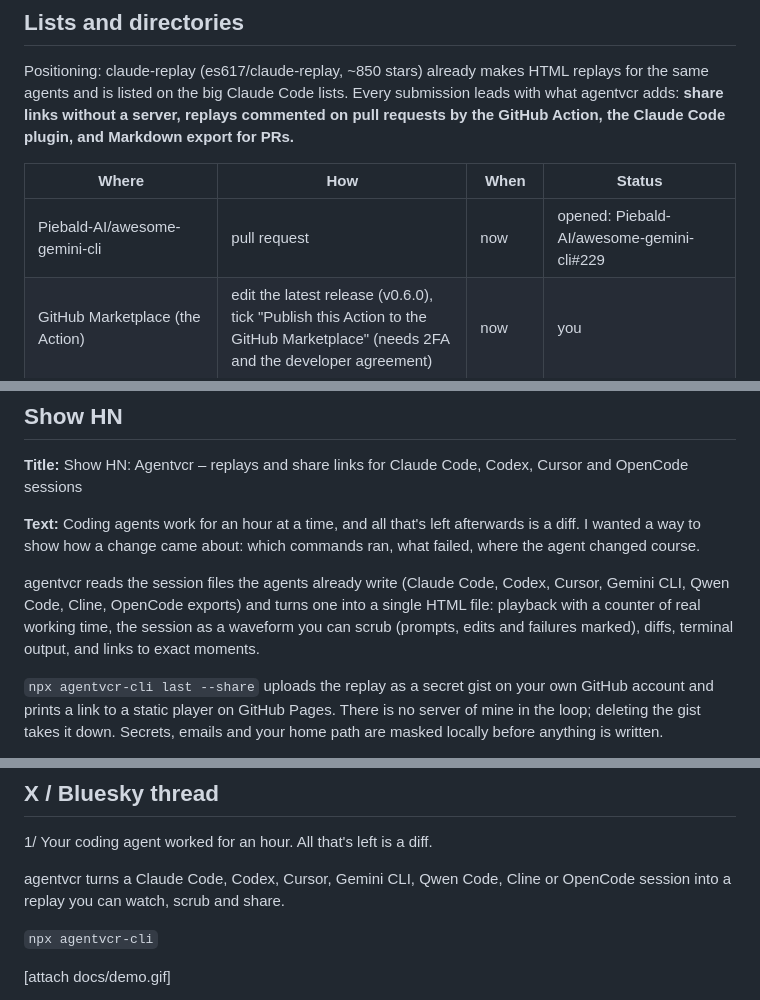
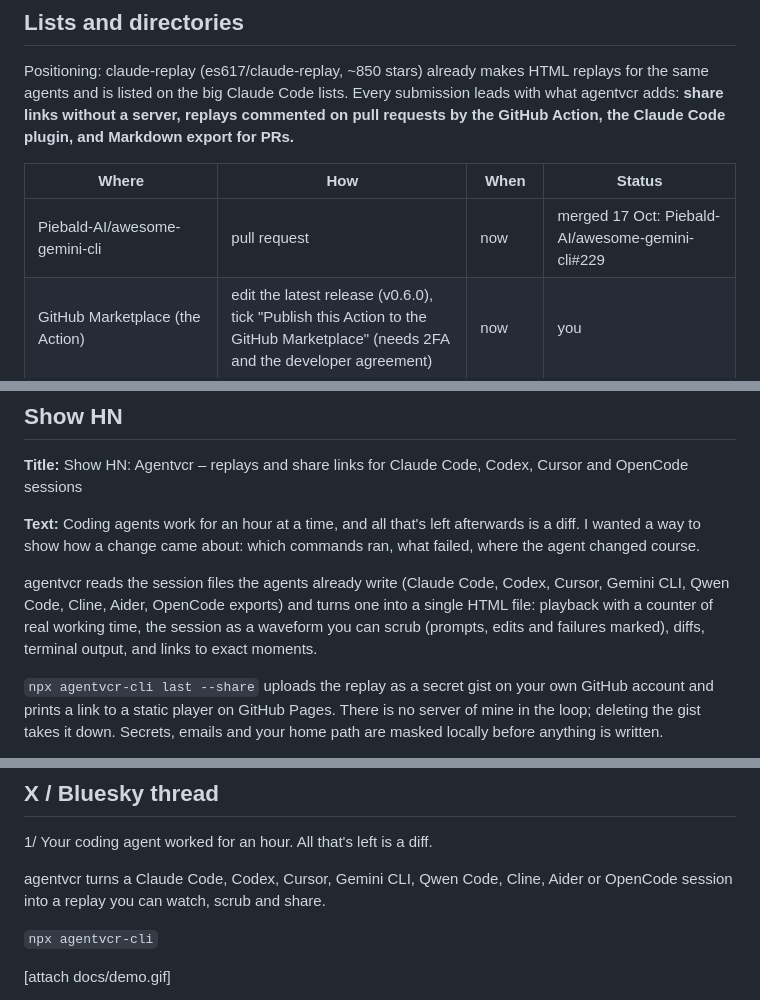
Before and after one commit to tojacob03/agentvcr, a Markdown page: launch/LAUNCH.md, 3 parts joined by grey strips. GitHub-like rendering.

Commit message:
Launch plan: eight agents, awesome-gemini-cli merged
Co-Authored-By: Claude Opus 5.5 <noreply@anthropic.com>

```diff
--- a/launch/LAUNCH.md
+++ b/launch/LAUNCH.md
@@ -19,7 +19,7 @@ Positioning: claude-replay (es617/claude-replay, ~850 stars) already makes HTML
 
 | Where | How | When | Status |
 |---|---|---|---|
-| Piebald-AI/awesome-gemini-cli | pull request | now | opened: Piebald-AI/awesome-gemini-cli#229 |
+| Piebald-AI/awesome-gemini-cli | pull request | now | merged 17 Oct: Piebald-AI/awesome-gemini-cli#229 |
 | GitHub Marketplace (the Action) | edit the latest release (v0.6.0), tick "Publish this Action to the GitHub Marketplace" (needs 2FA and the developer agreement) | now | you |
 | Anthropic's plugin directory | claude.ai/directory/manage → "Plugin bundle" (paid Claude plan); describe the gist upload clearly, the review checks data leaving the machine | now | you |
 | hesreallyhim/awesome-claude-code | the "recommend-resource" issue form on the website, filed by you, not an agent; projects must be 14 days old or have 100 stars | from 30 Oct 2026 | you |
@@ -36,7 +36,7 @@ For awesome-claude-code, a description in their style (one line, describes rathe
 **Text:**
 Coding agents work for an hour at a time, and all that's left afterwards is a diff. I wanted a way to show how a change came about: which commands ran, what failed, where the agent changed course.
 
-agentvcr reads the session files the agents already write (Claude Code, Codex, Cursor, Gemini CLI, Qwen Code, Cline, OpenCode exports) and turns one into a single HTML file: playback with a counter of real working time, the session as a waveform you can scrub (prompts, edits and failures marked), diffs, terminal output, and links to exact moments.
+agentvcr reads the session files the agents already write (Claude Code, Codex, Cursor, Gemini CLI, Qwen Code, Cline, Aider, OpenCode exports) and turns one into a single HTML file: playback with a counter of real working time, the session as a waveform you can scrub (prompts, edits and failures marked), diffs, terminal output, and links to exact moments.
 
 `npx agentvcr-cli last --share` uploads the replay as a secret gist on your own GitHub account and prints a link to a static player on GitHub Pages. There is no server of mine in the loop; deleting the gist takes it down. Secrets, emails and your home path are masked locally before anything is written.
 
@@ -50,7 +50,7 @@ Zero dependencies, under 50 KB. Masking is regex based, and I would love to hear
 
 1/ Your coding agent worked for an hour. All that's left is a diff.
 
-agentvcr turns a Claude Code, Codex, Cursor, Gemini CLI, Qwen Code, Cline or OpenCode session into a replay you can watch, scrub and share.
+agentvcr turns a Claude Code, Codex, Cursor, Gemini CLI, Qwen Code, Cline, Aider or OpenCode session into a replay you can watch, scrub and share.
 
 `npx agentvcr-cli`
 
```
Also changed, not shown: other parts of launch/LAUNCH.md (+2 -2 lines).
